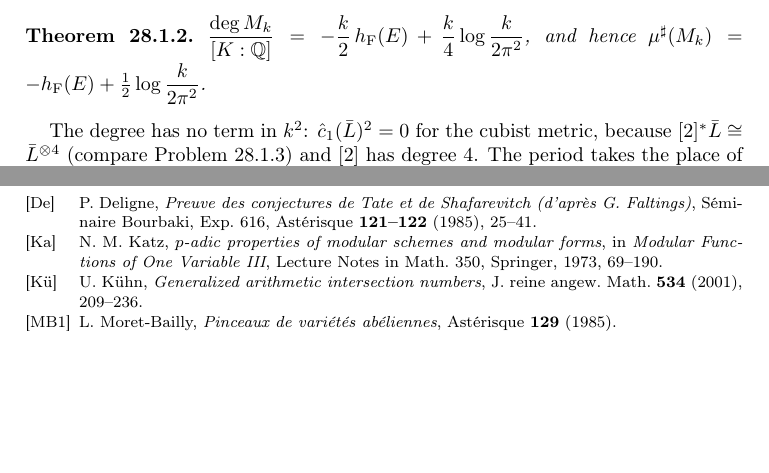
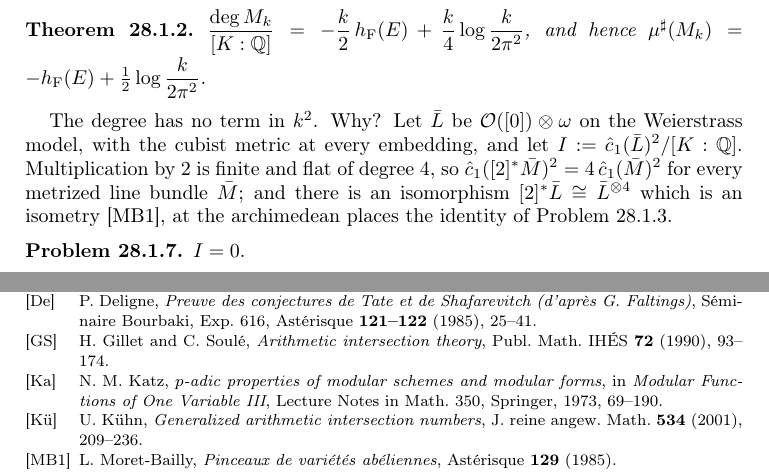
Before and after one commit to ultronozm/grh-workbook, a LaTeX paper (20261125T006500--covolumes-and-periods__workbook.tex): two parts of pages 2 and 5 of 5, joined at a grey line, cut so that both start at the same text, the shorter picture padded with empty space. Compiled offline with pdfLaTeX.

Commit message:
Covolumes and periods: make the vanishing k^2 term a problem
New problems pr:cubist-zero (the self-intersection of the cubist bundle
vanishes, from [2]^*L = L^4 and deg[2] = 4) and pr:cubist-rescale
(rescaling the metric by e^-t adds tk^2 to deg M_k, breaks the isometry
by e^-3t, and makes the self-intersection 2t).

```diff
--- a/20261125T006500--covolumes-and-periods__workbook.tex
+++ b/20261125T006500--covolumes-and-periods__workbook.tex
@@ -115,4 +115,10 @@
 \(\displaystyle \frac{\deg M_k}{[K:\Q]} = -\frac{k}{2}\,\hF(E) + \frac{k}{4}\log\frac{k}{2\pi^2}\), and hence \(\mu^\sharp(M_k) = -\hF(E) + \tfrac12\log\dfrac{k}{2\pi^2}\).
 \end{theorem}
 
-The degree has no term in \(k^2\): \(\cc(\bar L)^2 = 0\) for the cubist metric, because \([2]^*\bar L \cong \bar L^{\otimes 4}\) (compare Problem~\ref{pr:F-dup}) and \([2]\) has degree \(4\).  The period takes the place of the leading term of Theorem~\ref{cv-thm:HS}.
+The degree has no term in \(k^2\).  Why?  Let \(\bar L\) be \(\Oc([0]) \otimes \omega\) on the Weierstrass model, with the cubist metric at every embedding, and let \(I := \cc(\bar L)^2/[K:\Q]\).  Multiplication by \(2\) is finite and flat of degree \(4\), so \(\cc([2]^*\bar M)^2 = 4\,\cc(\bar M)^2\) for every metrized line bundle \(\bar M\); and there is an isomorphism \([2]^*\bar L \cong \bar L^{\otimes 4}\) which is an isometry \cite{MB85}, at the archimedean places the identity of Problem~\ref{pr:F-dup}.
+
+\begin{problem}\label{pr:cubist-zero}
+\(I = 0\).
+\end{problem}
+
+So by Theorem~\ref{cv-thm:HS} the coefficient of \(k^2\) in \(\deg M_k\) must vanish, as Theorem~\ref{thm:Mk} shows it does.  What does the normalization of the metric contribute?  Let \(\bar L_t\) be \(\bar L\) with all norms multiplied by \(e^{-t}\), and \(M_k(t)\) the lattice \(M_k\) with the norms of \(\bar L_t^{\otimes k}\).  For the trivial bundle \(\bar\Oc(a)\) with \(\lVert 1 \rVert = e^{-a}\) at every embedding, \(\cc(\bar M \otimes \bar\Oc(a))^2 = \cc(\bar M)^2 + 2a[K:\Q]\deg M_K\), where \(\deg M_K\) is the degree on the generic fiber \cite{GS90}.
@@ -198,6 +212,7 @@
 \bibitem[Alp]{Alp} L.~Alp\"oge, untitled note announcing a proof of the Riemann hypothesis, 20 November 2026, \url{https://alpo.ge/remark.pdf}.
 \bibitem[Bo]{Bo96} J.-B.~Bost, \emph{Intrinsic heights of stable varieties and abelian varieties}, Duke Math.\ J.\ \textbf{82} (1996), 21--70.
 \bibitem[De]{De85} P.~Deligne, \emph{Preuve des conjectures de Tate et de Shafarevitch (d'apr\`es G.~Faltings)}, S\'eminaire Bourbaki, Exp.~616, Ast\'erisque \textbf{121--122} (1985), 25--41.
+\bibitem[GS]{GS90} H.~Gillet and C.~Soul\'e, \emph{Arithmetic intersection theory}, Publ.\ Math.\ IH\'ES \textbf{72} (1990), 93--174.
 \bibitem[Ka]{Ka73} N.~M.~Katz, \emph{\(p\)-adic properties of modular schemes and modular forms}, in \emph{Modular Functions of One Variable~III}, Lecture Notes in Math.\ 350, Springer, 1973, 69--190.
 \bibitem[K\"u]{Ku01} U.~K\"uhn, \emph{Generalized arithmetic intersection numbers}, J.\ reine angew.\ Math.\ \textbf{534} (2001), 209--236.
 \bibitem[MB1]{MB85} L.~Moret-Bailly, \emph{Pinceaux de vari\'et\'es ab\'eliennes}, Ast\'erisque \textbf{129} (1985).
```
Also changed, not shown: 20261125T006500--covolumes-and-periods__workbook.tex (8 more changed lines).
